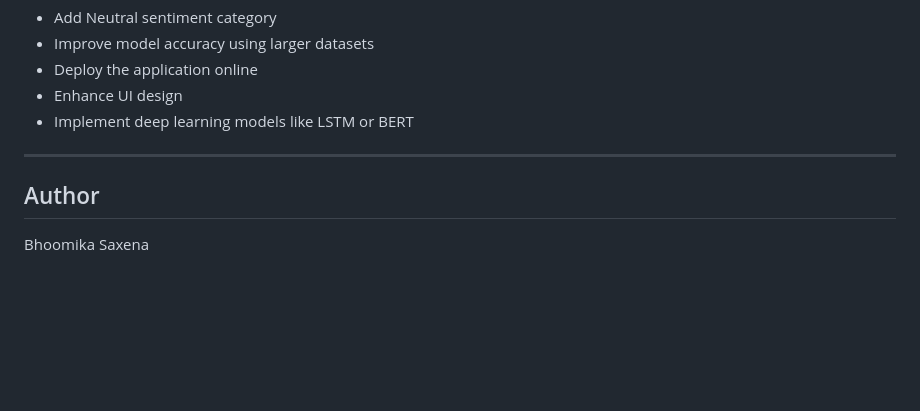
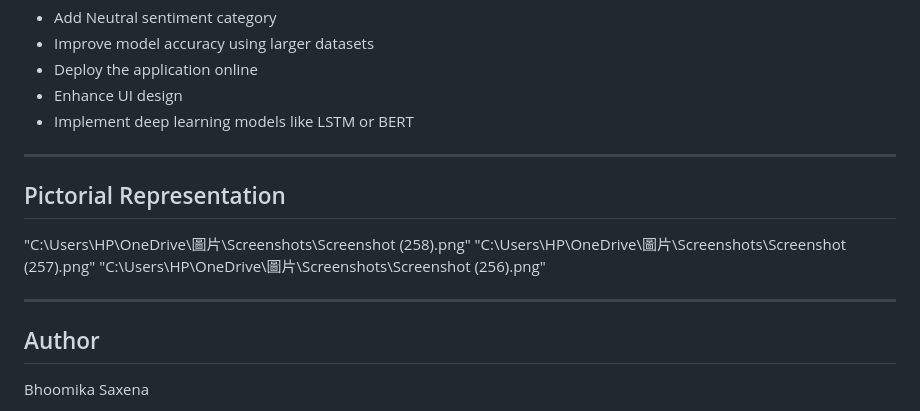
Before and after one commit to BhoomikaSaxena786/Sentiment-Analysis-System, a Markdown page: README.md, the part around the change. GitHub-like rendering; blank space fills up the shorter version.

Commit message:
Add pictorial representation section to README
Added pictorial representation section with image paths.

```diff
--- a/README.md
+++ b/README.md
@@ -123,6 +123,14 @@ Positive Sentiment
 
 ---
 
+## Pictorial Representation
+
+"C:\Users\HP\OneDrive\圖片\Screenshots\Screenshot (258).png"
+"C:\Users\HP\OneDrive\圖片\Screenshots\Screenshot (257).png"
+"C:\Users\HP\OneDrive\圖片\Screenshots\Screenshot (256).png"
+
+---
+
 ## Author
 
 Bhoomika Saxena
```
